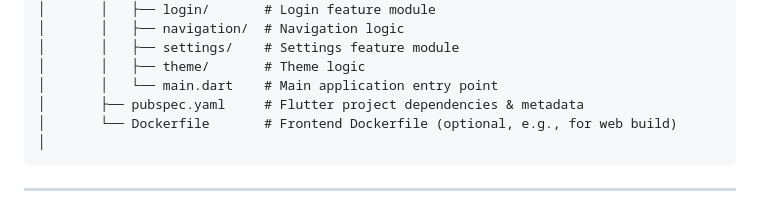
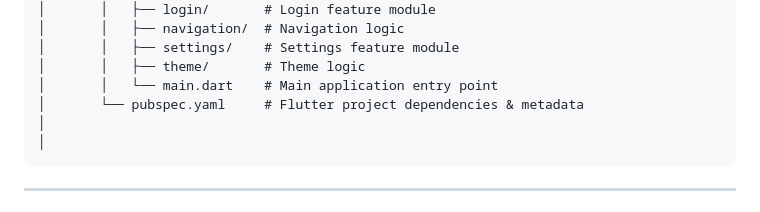
Before and after one commit to andrewamidei/Hackathon-2025, a Markdown page: README.md, the part around the change. Rendered like a GitHub page.

````diff
--- a/README.md
+++ b/README.md
@@ -43,8 +43,8 @@ project-root/
 │       │   ├── settings/    # Settings feature module
 │       │   ├── theme/       # Theme logic
 │       │   └── main.dart    # Main application entry point
-│       ├── pubspec.yaml     # Flutter project dependencies & metadata
-│       └── Dockerfile       # Frontend Dockerfile (optional, e.g., for web build)
+│       └── pubspec.yaml     # Flutter project dependencies & metadata
+│
 │
 ```
 
````
